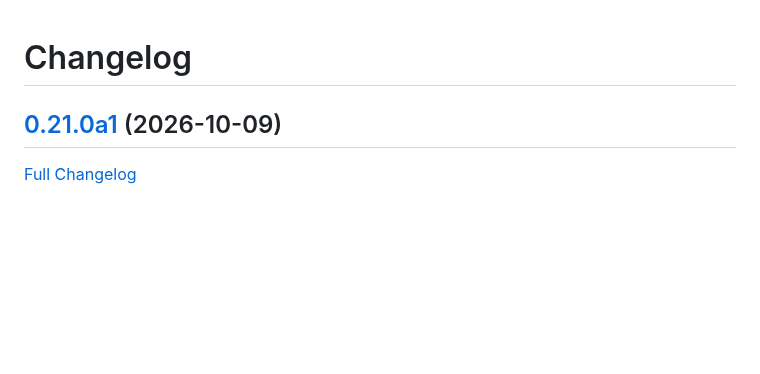
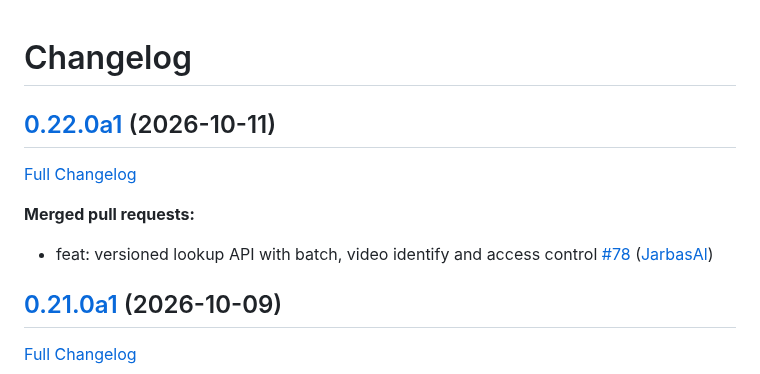
Before and after one commit to LeMetadatarr/metadatarr, a Markdown page: CHANGELOG.md, the part around the change. Drawn GitHub-style; blank space fills up the shorter version.

Commit message:
Update Changelog

```diff
--- a/CHANGELOG.md
+++ b/CHANGELOG.md
@@ -1,4 +1,12 @@
 # Changelog
+
+## [0.22.0a1](https://github.com/LeMetadatarr/metadatarr/tree/0.22.0a1) (2026-10-11)
+
+[Full Changelog](https://github.com/LeMetadatarr/metadatarr/compare/0.21.0a1...0.22.0a1)
+
+**Merged pull requests:**
+
+- feat: versioned lookup API with batch, video identify and access control [\#78](https://github.com/LeMetadatarr/metadatarr/pull/78) ([JarbasAl](https://github.com/JarbasAl))
 
 ## [0.21.0a1](https://github.com/LeMetadatarr/metadatarr/tree/0.21.0a1) (2026-10-09)
 
```
